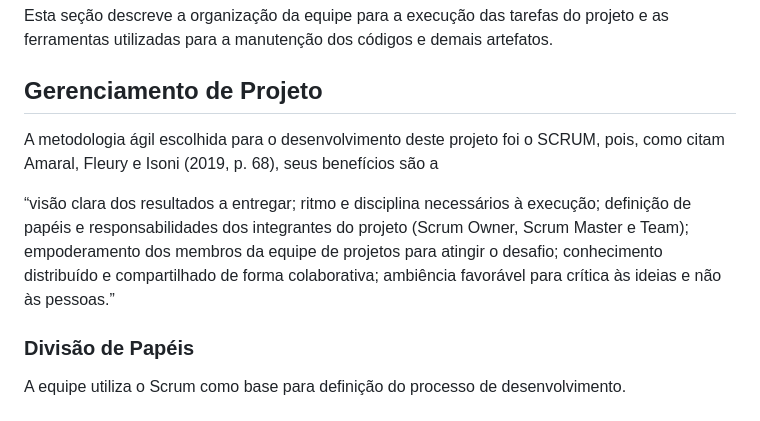
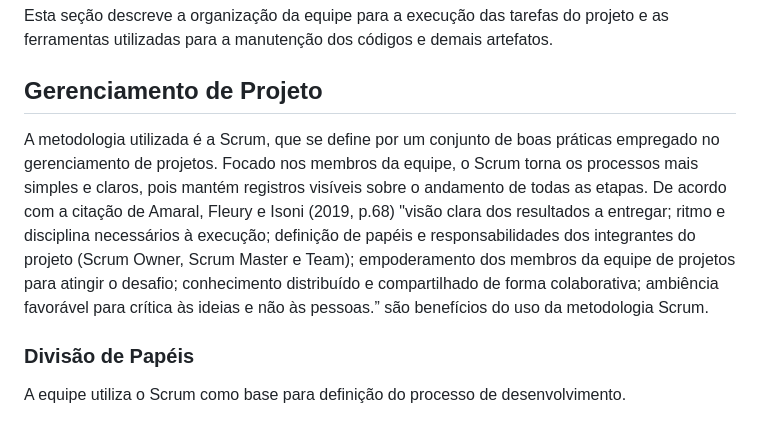
Before and after one commit to ICEI-PUC-Minas-PMV-ADS/pmv-ads-2024-1-e1-proj-web-t8-pmv-ads-2024-1-e1-proj-curriculo-ideal, a Markdown page: documentos/03-Metodologia.md, the part around the change. Rendered like a GitHub page.

Commit message:
Substituicao do texto de Gerenciamento de Projeto

```diff
--- a/documentos/03-Metodologia.md
+++ b/documentos/03-Metodologia.md
@@ -5,9 +5,8 @@ Esta seção descreve a organização da equipe para a execução das tarefas do
 
 
 ## Gerenciamento de Projeto
-A metodologia ágil escolhida para o desenvolvimento deste projeto foi o SCRUM, pois, como citam Amaral, Fleury e Isoni (2019, p. 68), seus benefícios são a
 
-“visão clara dos resultados a entregar; ritmo e disciplina necessários à execução; definição de papéis e responsabilidades dos integrantes do projeto (Scrum Owner, Scrum Master e Team); empoderamento dos membros da equipe de projetos para atingir o desafio; conhecimento distribuído e compartilhado de forma colaborativa; ambiência favorável para crítica às ideias e não às pessoas.”
+A metodologia utilizada é a Scrum, que se define por um conjunto de boas práticas empregado no gerenciamento de projetos. Focado nos membros da equipe, o Scrum torna os processos mais simples e claros, pois mantém registros visíveis sobre o andamento de todas as etapas. De acordo com a citação de Amaral, Fleury e Isoni (2019, p.68) "visão clara dos resultados a entregar; ritmo e disciplina necessários à execução; definição de papéis e responsabilidades dos integrantes do projeto (Scrum Owner, Scrum Master e Team); empoderamento dos membros da equipe de projetos para atingir o desafio; conhecimento distribuído e compartilhado de forma colaborativa; ambiência favorável para crítica às ideias e não às pessoas.” são benefícios do uso da metodologia Scrum.
 
 ### Divisão de Papéis
 
```
